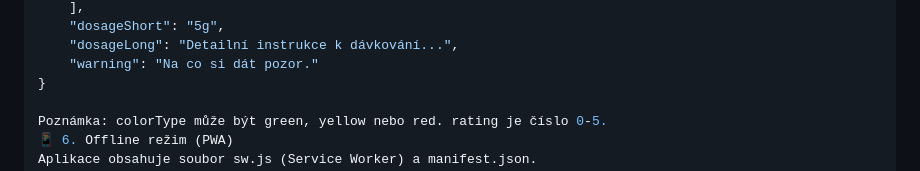
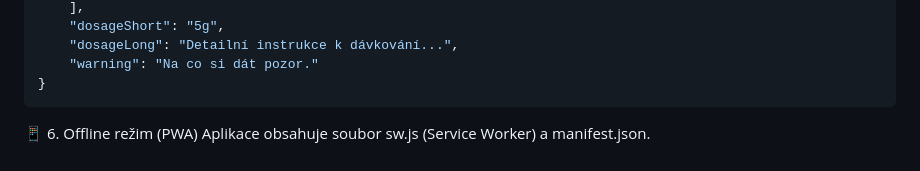
Before and after one commit to SDragonex/SuppleZ, a Markdown page: README.md, the part around the change. Rendered like a GitHub page.

````diff
--- a/README.md
+++ b/README.md
@@ -94,8 +94,8 @@ Veškerá data o suplementech jsou uložena v souboru `database.json`. Pro přid
     "dosageLong": "Detailní instrukce k dávkování...",
     "warning": "Na co si dát pozor."
 }
+```
 
-Poznámka: colorType může být green, yellow nebo red. rating je číslo 0-5.
 📱 6. Offline režim (PWA)
 Aplikace obsahuje soubor sw.js (Service Worker) a manifest.json.
  * Instalace: Na mobilu (Android/iOS) otevři menu prohlížeče a zvol "Přidat na plochu" (Add to Home Screen). Aplikace se nainstaluje bez horní lišty prohlížeče.
````
